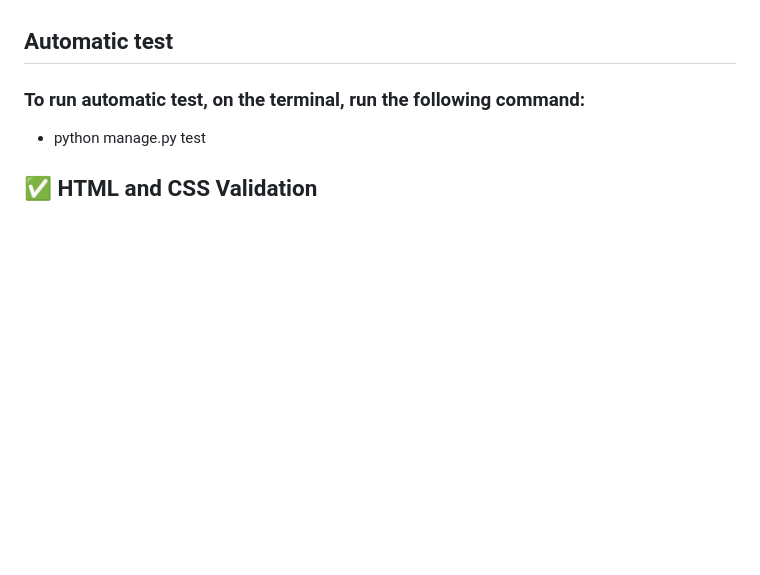
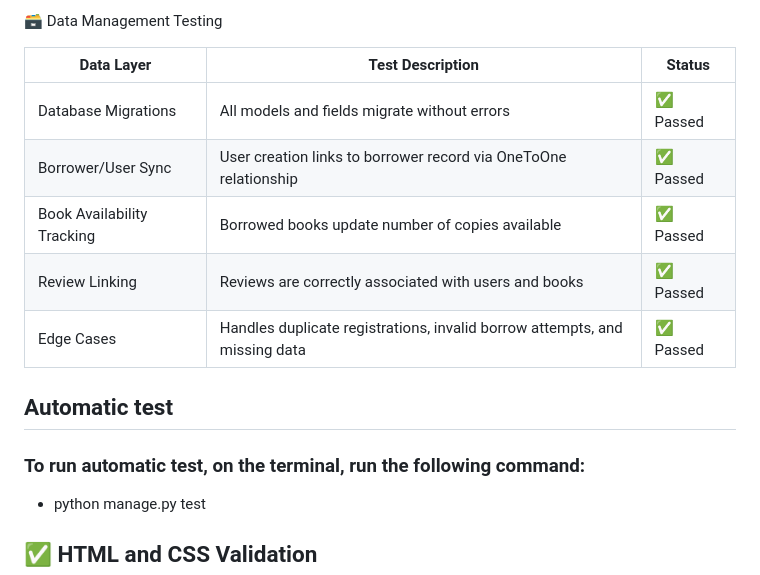
Before and after one commit to enocol/BookHive, a Markdown page: README.md, the part around the change printed below. Rendered like a GitHub page; blank space fills up the shorter version.

```diff
--- a/README.md
+++ b/README.md
@@ -160,3 +197,13 @@ Book Detail Mobile
+🗃️ Data Management Testing
+
+| Data Layer                 | Test Description                                                           | Status   |
+| -------------------------- | -------------------------------------------------------------------------- | -------- |
+| Database Migrations        | All models and fields migrate without errors                               | ✅ Passed |
+| Borrower/User Sync         | User creation links to borrower record via OneToOne relationship           | ✅ Passed |
+| Book Availability Tracking | Borrowed books update number of copies available                           | ✅ Passed |
+| Review Linking             | Reviews are correctly associated with users and books                      | ✅ Passed |
+| Edge Cases                 | Handles duplicate registrations, invalid borrow attempts, and missing data | ✅ Passed |
+
 
 ## Automatic test
 
```
Also changed, not shown: other parts of README.md (+37 -0 lines).
